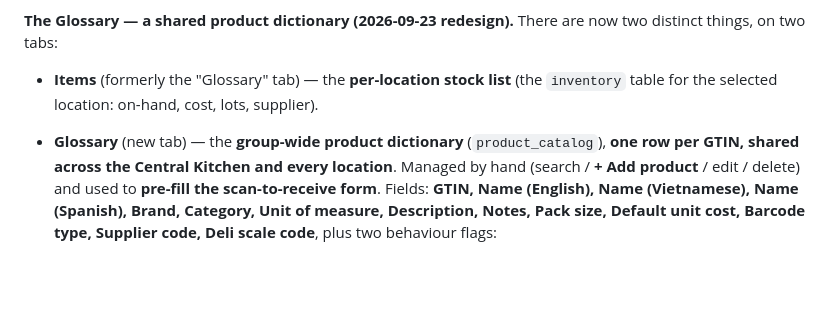
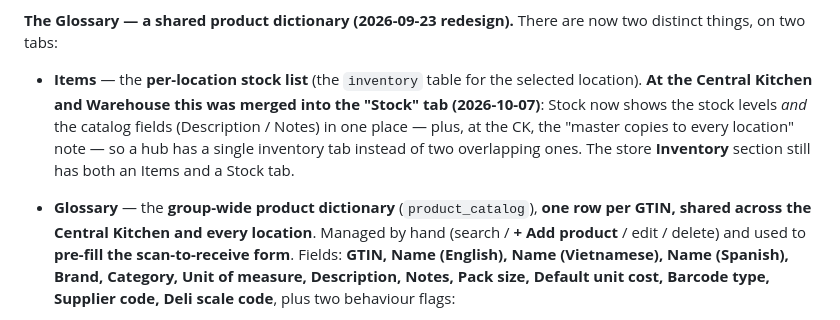
Before and after one commit to nolanle-gmail/pho-ha-noi, a Markdown page: docs/HANDBOOK.md, the part around the change. Drawn GitHub-style; blank space fills up the shorter version.

Commit message:
Handbook: note the CK/Warehouse Items+Stock tab merge
Co-Authored-By: Claude Opus 4.8 <noreply@anthropic.com>

```diff
--- a/docs/HANDBOOK.md
+++ b/docs/HANDBOOK.md
@@ -581,9 +581,12 @@ catalog.
 **The Glossary — a shared product dictionary (2026-09-23 redesign).** There are now two
 distinct things, on two tabs:
 
-- **Items** (formerly the "Glossary" tab) — the **per-location stock list** (the `inventory`
-  table for the selected location: on-hand, cost, lots, supplier).
-- **Glossary** (new tab) — the **group-wide product dictionary** (`product_catalog`), **one row
+- **Items** — the **per-location stock list** (the `inventory` table for the selected location).
+  **At the Central Kitchen and Warehouse this was merged into the "Stock" tab (2026-10-07)**: Stock
+  now shows the stock levels *and* the catalog fields (Description / Notes) in one place — plus, at
+  the CK, the "master copies to every location" note — so a hub has a single inventory tab instead
+  of two overlapping ones. The store **Inventory** section still has both an Items and a Stock tab.
+- **Glossary** — the **group-wide product dictionary** (`product_catalog`), **one row
   per GTIN, shared across the Central Kitchen and every location**. Managed by hand (search /
   **+ Add product** / edit / delete) and used to **pre-fill the scan-to-receive form**. Fields:
   **GTIN, Name (English), Name (Vietnamese), Name (Spanish), Brand, Category, Unit of measure,
```
